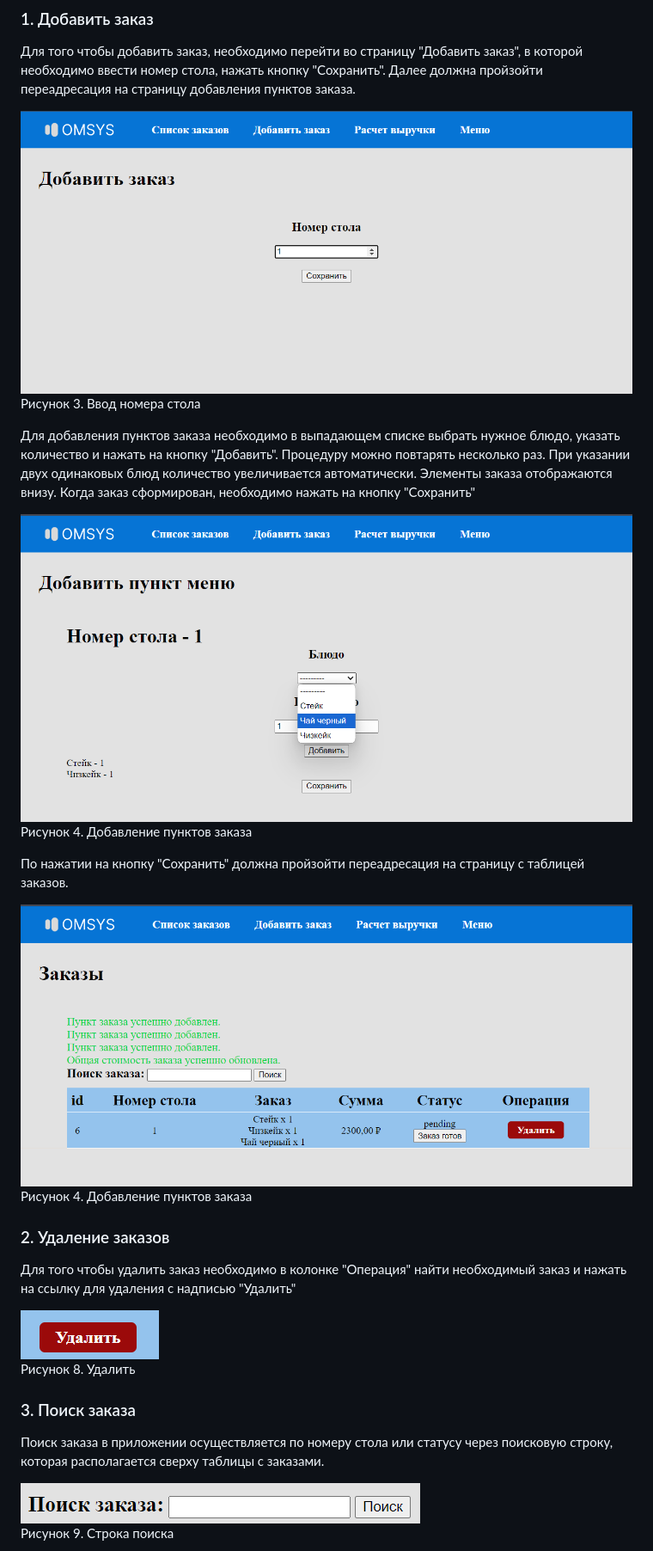
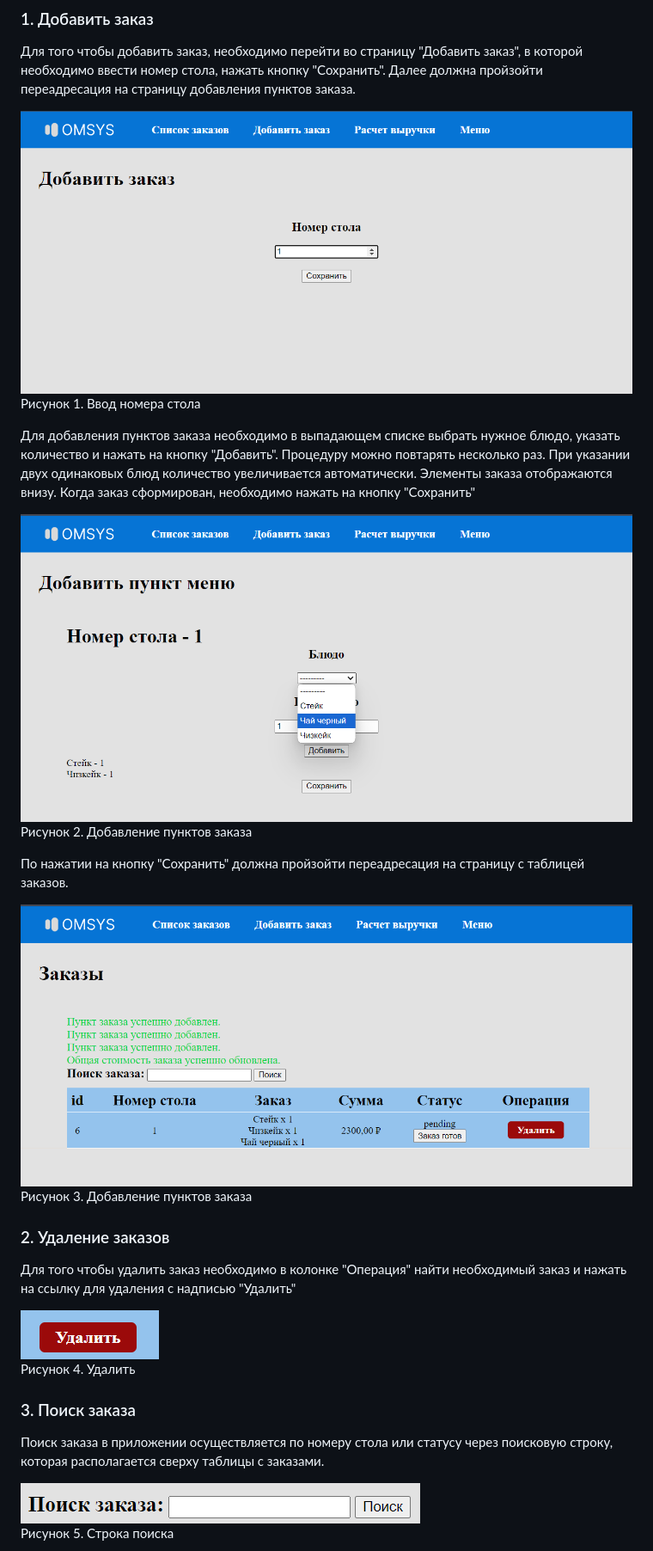
Before and after one commit to osman-miskhodzhev/omsys, a Markdown page: README.md, the part around one of its changes. Shown at 86% size. GitHub-like rendering.

```diff
--- a/README.md
+++ b/README.md
@@ -42,33 +42,33 @@ python3 manage.py runserver
 ### 1. Добавить заказ
 Для того чтобы добавить заказ, необходимо перейти во страницу "Добавить заказ", в которой необходимо ввести номер стола, нажать кнопку "Сохранить". Далее должна пройзойти переадресация на страницу добавления пунктов заказа.
 <p style="text-align: center;">
-<img align='center' src="documentation/2.order_add_table_num.png"><br>Рисунок 3. Ввод номера стола
+<img align='center' src="documentation/2.order_add_table_num.png"><br>Рисунок 1. Ввод номера стола
 </p>
 
 Для добавления пунктов заказа необходимо в выпадающем списке выбрать нужное блюдо, указать количество и нажать на кнопку "Добавить". Процедуру можно повтарять несколько раз. При указании двух одинаковых блюд количество увеличивается автоматически. Элементы заказа отображаются внизу. Когда заказ сформирован, необходимо нажать на кнопку "Сохранить"
 
 <p style="text-align: center;">
-<img src="documentation/3.order_add_items_add.png"><br>Рисунок 4. Добавление пунктов заказа
+<img src="documentation/3.order_add_items_add.png"><br>Рисунок 2. Добавление пунктов заказа
 </p>
 
 По нажатии на кнопку "Сохранить" должна пройзойти переадресация на страницу с таблицей заказов.
 
 <p style="text-align: center;">
-<img src="documentation/4.orders_add_orders_list.png"><br>Рисунок 4. Добавление пунктов заказа
+<img src="documentation/4.orders_add_orders_list.png"><br>Рисунок 3. Добавление пунктов заказа
 </p>
 
 ### 2. Удаление заказов
 Для того чтобы удалить заказ необходимо в колонке "Операция" найти необходимый заказ и нажать на ссылку для удаления с надписью "Удалить"
 
 <p style="text-align: center;">
-<img src="documentation/delete.png"><br>Рисунок 8. Удалить
+<img src="documentation/delete.png"><br>Рисунок 4. Удалить
 </p>
 
 ### 3. Поиск заказа
 Поиск заказа в приложении осуществляется по номеру стола или статусу через поисковую строку, которая располагается сверху таблицы с заказами.
 
 <p style="text-align: center;">
-<img src="documentation/search.png"><br>Рисунок 9. Строка поиска
+<img src="documentation/search.png"><br>Рисунок 5. Строка поиска
 </p>
 
 <p style="text-align: center;">
```
Also changed, not shown: other parts of README.md (+7 -7 lines).
